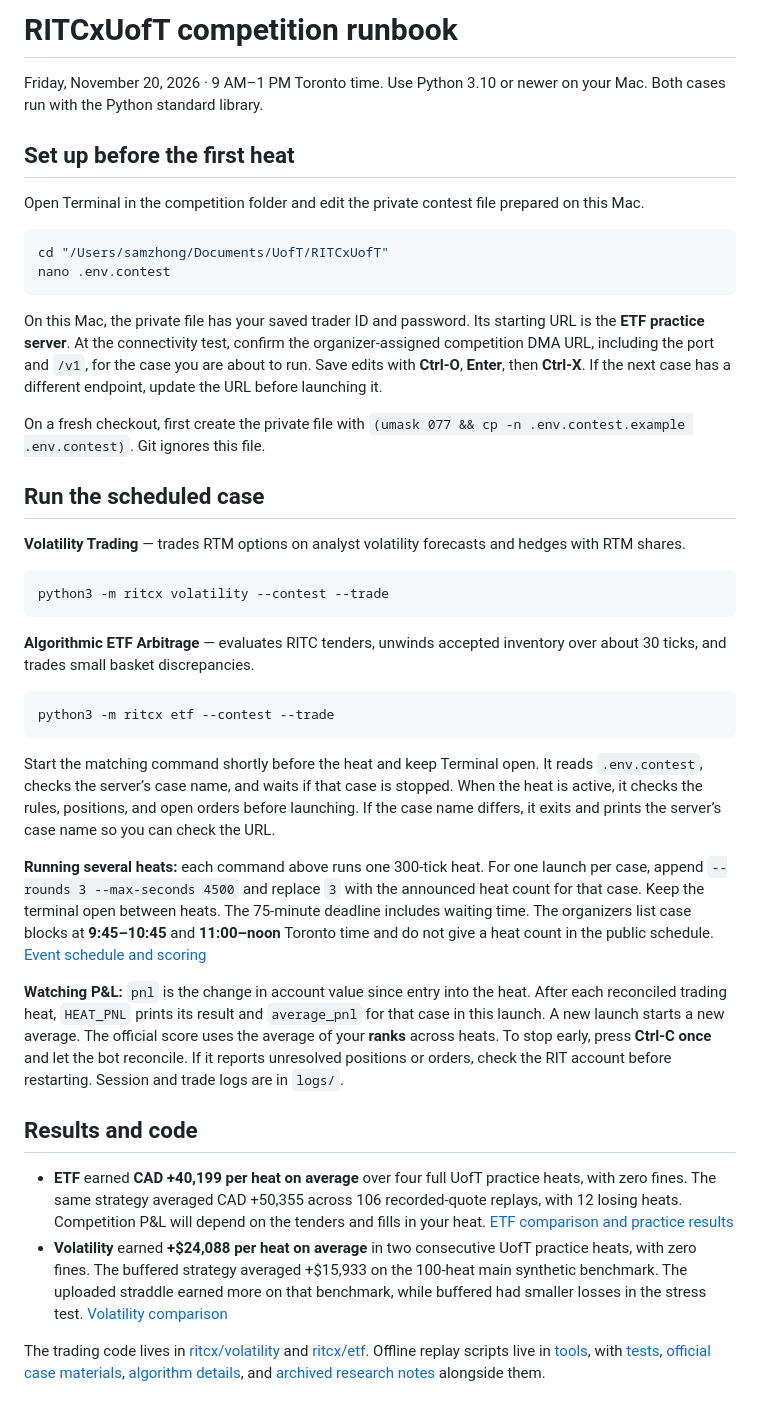
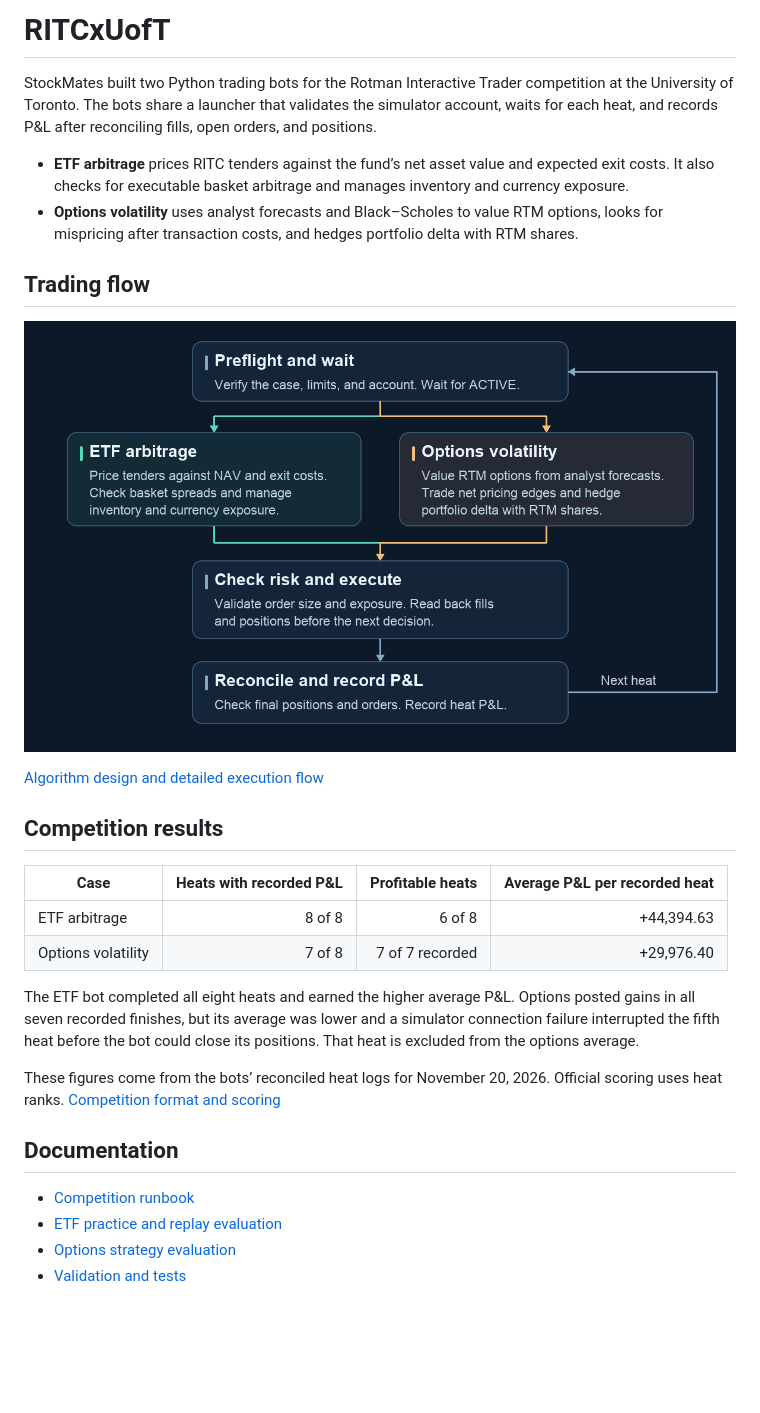
Before and after one commit to Sam120204/RITCX-Trading-Bots, a Markdown page: README.md, the part around the change. Rendered like a GitHub page; pictures changed too: docs/assets/competition-flow.png (added); blank space fills up the shorter version.

Commit message:
Introduce RITCx project and document competition results

````diff
--- a/README.md
+++ b/README.md
@@ -1,43 +1,30 @@
-# RITCxUofT competition runbook
+# RITCxUofT
 
-Friday, November 20, 2026 · 9 AM–1 PM Toronto time. Use Python 3.10 or newer on your Mac. Both cases run with the Python standard library.
+StockMates built two Python trading bots for the Rotman Interactive Trader competition at the University of Toronto. The bots share a launcher that validates the simulator account, waits for each heat, and records P&L after reconciling fills, open orders, and positions.
 
-## Set up before the first heat
+- **ETF arbitrage** prices RITC tenders against the fund’s net asset value and expected exit costs. It also checks for executable basket arbitrage and manages inventory and currency exposure.
+- **Options volatility** uses analyst forecasts and Black–Scholes to value RTM options, looks for mispricing after transaction costs, and hedges portfolio delta with RTM shares.
 
-Open Terminal in the competition folder and edit the private contest file prepared on this Mac.
+## Trading flow
 
-```sh
-cd "/Users/samzhong/Documents/UofT/RITCxUofT"
-nano .env.contest
-```
+![The launcher preflights the account and waits for an active heat. ETF and options signals feed into shared risk checks, order execution, and reconciliation. After recording heat P&L, the launcher waits for the next heat.](docs/assets/competition-flow.png)
 
-On this Mac, the private file has your saved trader ID and password. Its starting URL is the **ETF practice server**. At the connectivity test, confirm the organizer-assigned competition DMA URL, including the port and `/v1`, for the case you are about to run. Save edits with **Ctrl-O**, **Enter**, then **Ctrl-X**. If the next case has a different endpoint, update the URL before launching it.
+[Algorithm design and detailed execution flow](docs/algorithms.md)
 
-On a fresh checkout, first create the private file with `(umask 077 && cp -n .env.contest.example .env.contest)`. Git ignores this file.
+## Competition results
 
-## Run the scheduled case
+| Case | Heats with recorded P&L | Profitable heats | Average P&L per recorded heat |
+| --- | ---: | ---: | ---: |
+| ETF arbitrage | 8 of 8 | 6 of 8 | +44,394.63 |
+| Options volatility | 7 of 8 | 7 of 7 recorded | +29,976.40 |
 
-**Volatility Trading** — trades RTM options on analyst volatility forecasts and hedges with RTM shares.
+The ETF bot completed all eight heats and earned the higher average P&L. Options posted gains in all seven recorded finishes, but its average was lower and a simulator connection failure interrupted the fifth heat before the bot could close its positions. That heat is excluded from the options average.
 
-```sh
-python3 -m ritcx volatility --contest --trade
-```
+These figures come from the bots’ reconciled heat logs for November 20, 2026. Official scoring uses heat ranks. [Competition format and scoring](https://www.rotman.utoronto.ca/faculty-and-research/education-labs/bmo-financial-group-finance-research-and-trading-lab/finance-research-and-trading-lab/events/ritcxuoft/)
 
-**Algorithmic ETF Arbitrage** — evaluates RITC tenders, unwinds accepted inventory over about 30 ticks, and trades small basket discrepancies.
+## Documentation
 
-```sh
-python3 -m ritcx etf --contest --trade
-```
-
-Start the matching command shortly before the heat and keep Terminal open. It reads `.env.contest`, checks the server’s case name, and waits if that case is stopped. When the heat is active, it checks the rules, positions, and open orders before launching. If the case name differs, it exits and prints the server’s case name so you can check the URL.
-
-**Running several heats:** each command above runs one 300-tick heat. For one launch per case, append `--rounds 3 --max-seconds 4500` and replace `3` with the announced heat count for that case. Keep the terminal open between heats. The 75-minute deadline includes waiting time. The organizers list case blocks at **9:45–10:45** and **11:00–noon** Toronto time and do not give a heat count in the public schedule. [Event schedule and scoring](https://www.rotman.utoronto.ca/faculty-and-research/education-labs/bmo-financial-group-finance-research-and-trading-lab/finance-research-and-trading-lab/events/ritcxuoft/)
-
-**Watching P&L:** `pnl` is the change in account value since entry into the heat. After each reconciled trading heat, `HEAT_PNL` prints its result and `average_pnl` for that case in this launch. A new launch starts a new average. The official score uses the average of your **ranks** across heats. To stop early, press **Ctrl-C once** and let the bot reconcile. If it reports unresolved positions or orders, check the RIT account before restarting. Session and trade logs are in `logs/`.
-
-## Results and code
-
-- **ETF** earned **CAD +40,199 per heat on average** over four full UofT practice heats, with zero fines. The same strategy averaged CAD +50,355 across 106 recorded-quote replays, with 12 losing heats. Competition P&L will depend on the tenders and fills in your heat. [ETF comparison and practice results](reports/etf-strategy-comparison-2026-11-19.md)
-- **Volatility** earned **+$24,088 per heat on average** in two consecutive UofT practice heats, with zero fines. The buffered strategy averaged +$15,933 on the 100-heat main synthetic benchmark. The uploaded straddle earned more on that benchmark, while buffered had smaller losses in the stress test. [Volatility comparison](reports/volatility-buffered-replay/comparison.md)
-
-The trading code lives in [ritcx/volatility](ritcx/volatility) and [ritcx/etf](ritcx/etf). Offline replay scripts live in [tools](tools), with [tests](tests), [official case materials](references/official), [algorithm details](docs/algorithms.md), and [archived research notes](docs/archive) alongside them.
+- [Competition runbook](docs/competition-runbook.md)
+- [ETF practice and replay evaluation](reports/etf-strategy-comparison-2026-11-19.md)
+- [Options strategy evaluation](reports/volatility-buffered-replay/comparison.md)
+- [Validation and tests](docs/validation.md)
````
Also changed, not shown: docs/competition-runbook.md (added, +43 -0 lines).
